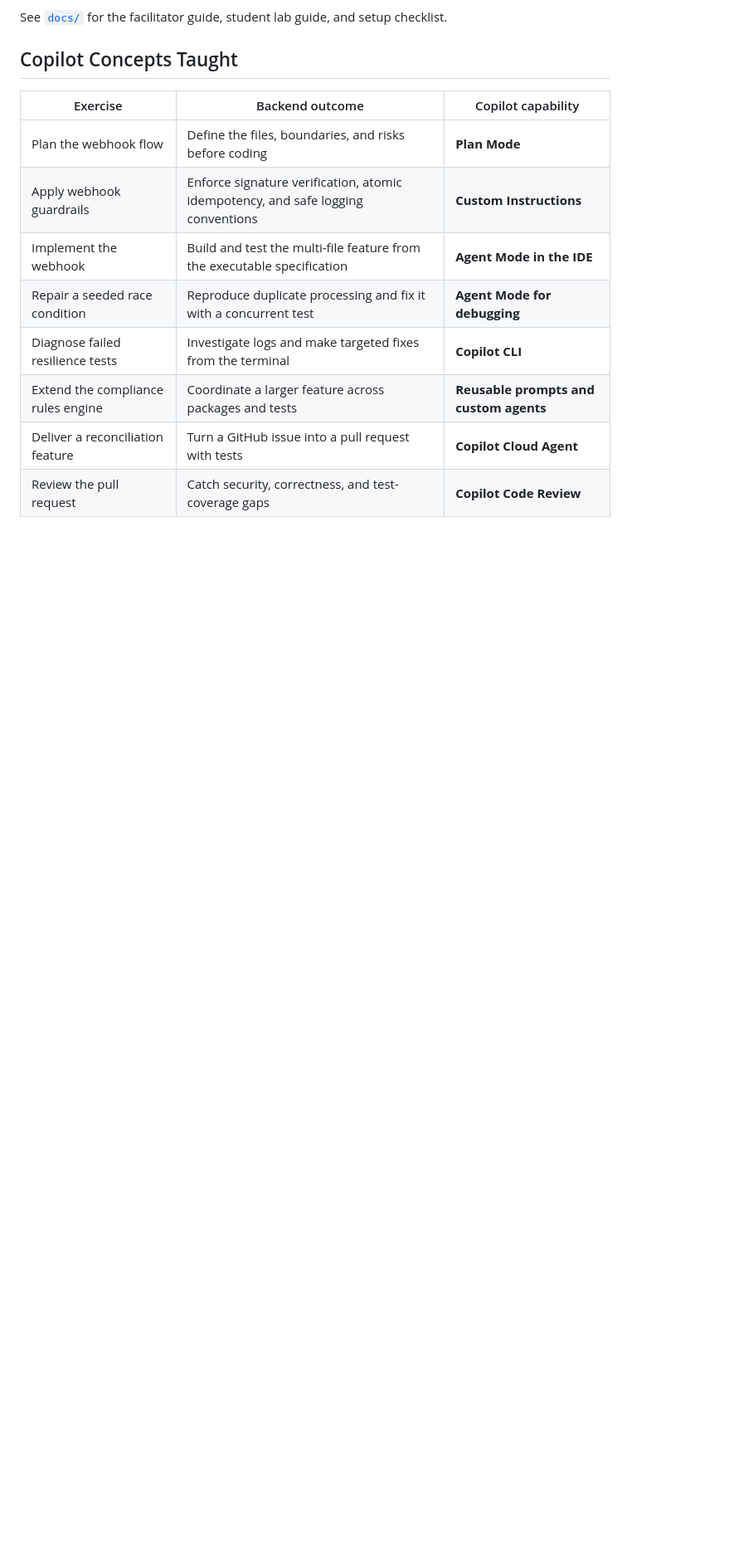
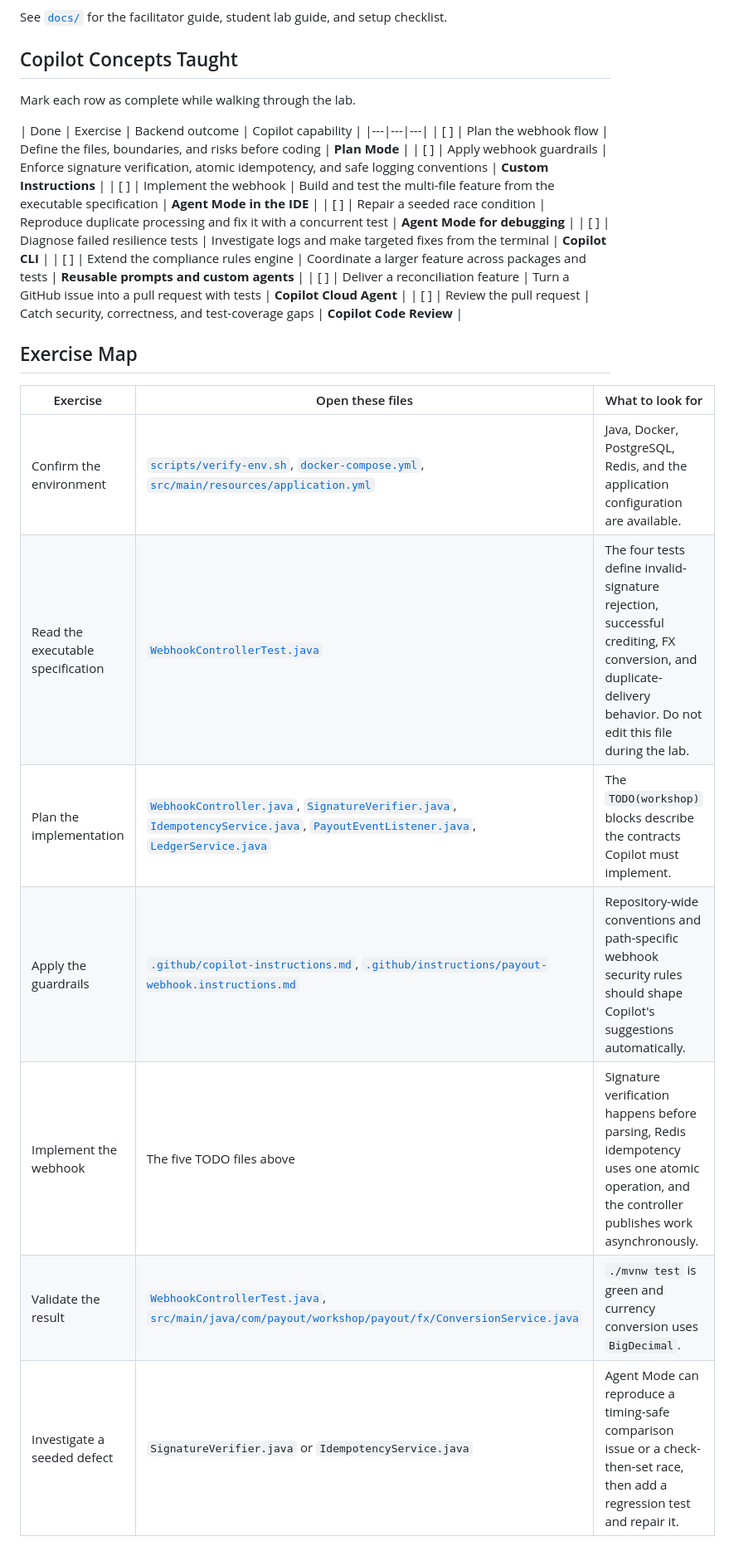
Before and after one commit to srvchawla/payout-copilot-workshop, a Markdown page: README.md, the part around one of its changes. Shown at 83% size. Drawn GitHub-style; blank space fills up the shorter version.

Commit message:
Add lab checklist and exercise file map

```diff
--- a/README.md
+++ b/README.md
@@ -38,13 +38,28 @@ checklist.
 
 ## Copilot Concepts Taught
 
-| Exercise | Backend outcome | Copilot capability |
+Mark each row as complete while walking through the lab.
+
+| Done | Exercise | Backend outcome | Copilot capability |
 |---|---|---|
-| Plan the webhook flow | Define the files, boundaries, and risks before coding | **Plan Mode** |
-| Apply webhook guardrails | Enforce signature verification, atomic idempotency, and safe logging conventions | **Custom Instructions** |
-| Implement the webhook | Build and test the multi-file feature from the executable specification | **Agent Mode in the IDE** |
-| Repair a seeded race condition | Reproduce duplicate processing and fix it with a concurrent test | **Agent Mode for debugging** |
-| Diagnose failed resilience tests | Investigate logs and make targeted fixes from the terminal | **Copilot CLI** |
-| Extend the compliance rules engine | Coordinate a larger feature across packages and tests | **Reusable prompts and custom agents** |
-| Deliver a reconciliation feature | Turn a GitHub issue into a pull request with tests | **Copilot Cloud Agent** |
-| Review the pull request | Catch security, correctness, and test-coverage gaps | **Copilot Code Review** |
+| [ ] | Plan the webhook flow | Define the files, boundaries, and risks before coding | **Plan Mode** |
+| [ ] | Apply webhook guardrails | Enforce signature verification, atomic idempotency, and safe logging conventions | **Custom Instructions** |
+| [ ] | Implement the webhook | Build and test the multi-file feature from the executable specification | **Agent Mode in the IDE** |
+| [ ] | Repair a seeded race condition | Reproduce duplicate processing and fix it with a concurrent test | **Agent Mode for debugging** |
+| [ ] | Diagnose failed resilience tests | Investigate logs and make targeted fixes from the terminal | **Copilot CLI** |
+| [ ] | Extend the compliance rules engine | Coordinate a larger feature across packages and tests | **Reusable prompts and custom agents** |
+| [ ] | Deliver a reconciliation feature | Turn a GitHub issue into a pull request with tests | **Copilot Cloud Agent** |
+| [ ] | Review the pull request | Catch security, correctness, and test-coverage gaps | **Copilot Code Review** |
+
+## Exercise Map
+
+| Exercise | Open these files | What to look for |
+|---|---|---|
+| Confirm the environment | [`scripts/verify-env.sh`](scripts/verify-env.sh), [`docker-compose.yml`](docker-compose.yml), [`src/main/resources/application.yml`](src/main/resources/application.yml) | Java, Docker, PostgreSQL, Redis, and the application configuration are available. |
+| Read the executable specification | [`WebhookControllerTest.java`](src/test/java/com/payout/workshop/payout/webhook/WebhookControllerTest.java) | The four tests define invalid-signature rejection, successful crediting, FX conversion, and duplicate-delivery behavior. Do not edit this file during the lab. |
+| Plan the implementation | [`WebhookController.java`](src/main/java/com/payout/workshop/payout/webhook/WebhookController.java), [`SignatureVerifier.java`](src/main/java/com/payout/workshop/payout/webhook/SignatureVerifier.java), [`IdempotencyService.java`](src/main/java/com/payout/workshop/payout/webhook/IdempotencyService.java), [`PayoutEventListener.java`](src/main/java/com/payout/workshop/payout/webhook/PayoutEventListener.java), [`LedgerService.java`](src/main/java/com/payout/workshop/payout/ledger/LedgerService.java) | The `TODO(workshop)` blocks describe the contracts Copilot must implement. |
+| Apply the guardrails | [`.github/copilot-instructions.md`](.github/copilot-instructions.md), [`.github/instructions/payout-webhook.instructions.md`](.github/instructions/payout-webhook.instructions.md) | Repository-wide conventions and path-specific webhook security rules should shape Copilot's suggestions automatically. |
+| Implement the webhook | The five TODO files above | Signature verification happens before parsing, Redis idempotency uses one atomic operation, and the controller publishes work asynchronously. |
+| Validate the result | [`WebhookControllerTest.java`](src/test/java/com/payout/workshop/payout/webhook/WebhookControllerTest.java), [`src/main/java/com/payout/workshop/payout/fx/ConversionService.java`](src/main/java/com/payout/workshop/payout/fx/ConversionService.java) | `./mvnw test` is green and currency conversion uses `BigDecimal`. |
+| Investigate a seeded defect | `SignatureVerifier.java` or `IdempotencyService.java` | Agent Mode can reproduce a timing-safe comparison issue or a check-then-set race, then add a regression test and repair it. |
+
```
Also changed, not shown: other parts of README.md (+24 -0 lines).
